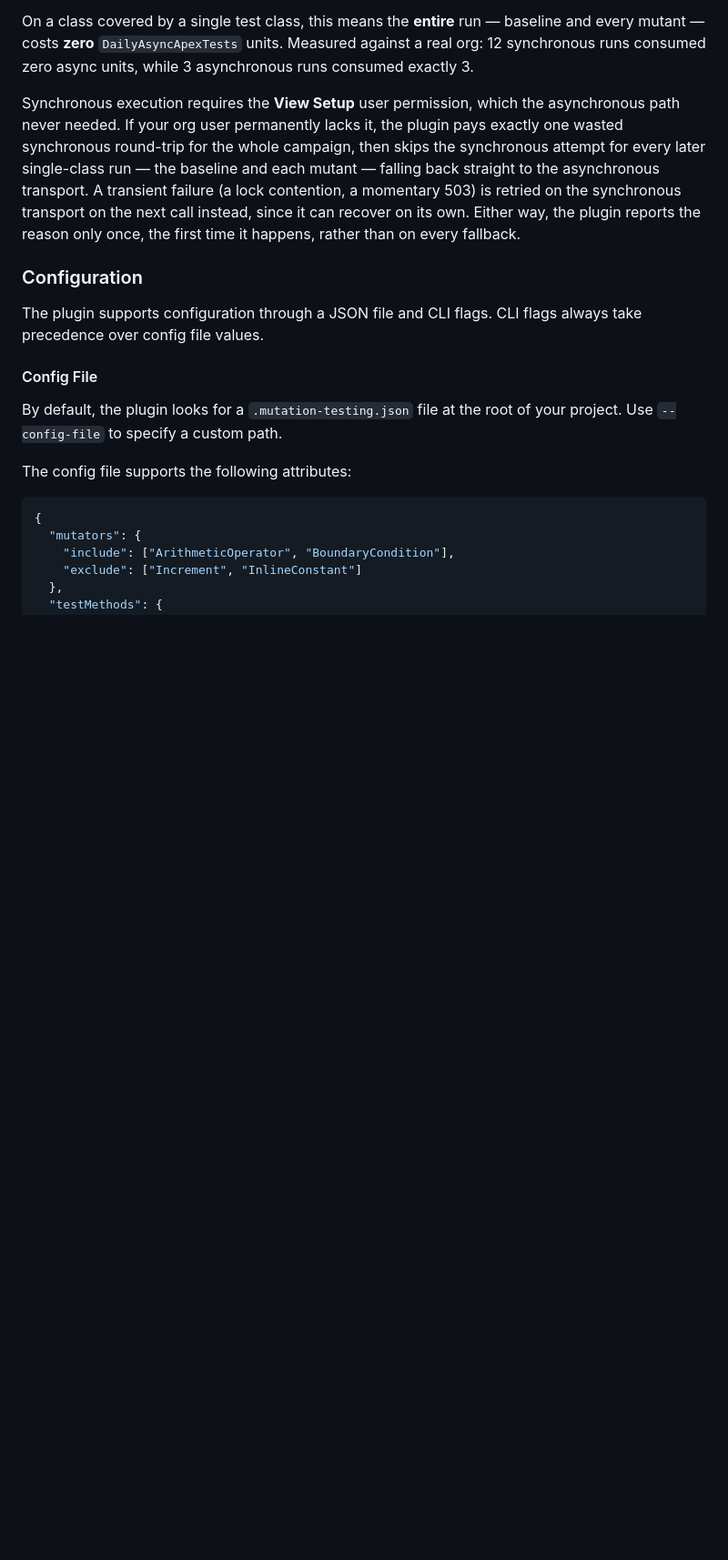
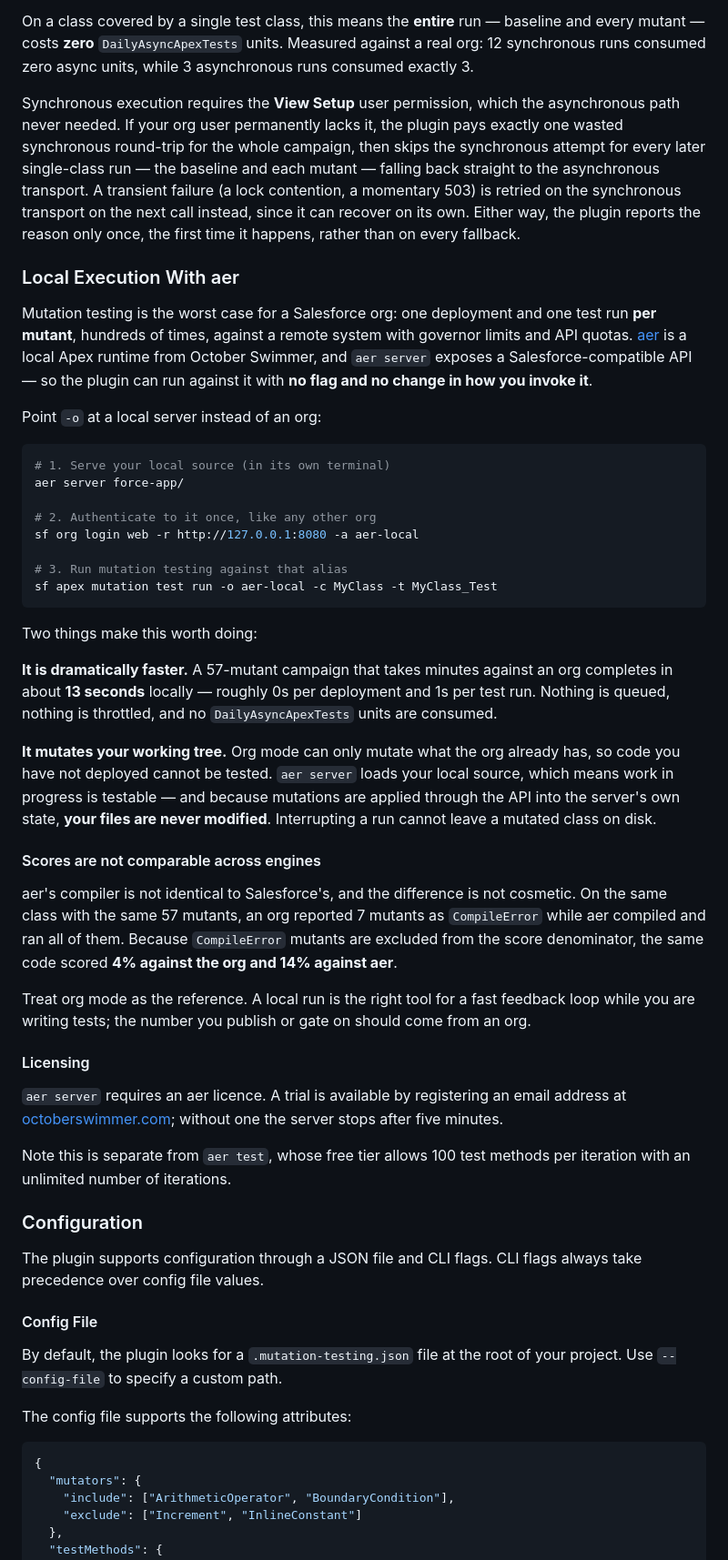
Before and after one commit to scolladon/apex-mutation-testing, a Markdown page: README.md, the part around the change. Shown at 91% size. Drawn GitHub-style; blank space fills up the shorter version.

Commit message:
feat: run mutation testing against a local aer server (#155)

````diff
--- a/README.md
+++ b/README.md
@@ -158,6 +158,41 @@ To avoid that, a run whose payload names exactly one Apex class — including th
 On a class covered by a single test class, this means the **entire** run — baseline and every mutant — costs **zero** `DailyAsyncApexTests` units. Measured against a real org: 12 synchronous runs consumed zero async units, while 3 asynchronous runs consumed exactly 3.
 
 Synchronous execution requires the **View Setup** user permission, which the asynchronous path never needed. If your org user permanently lacks it, the plugin pays exactly one wasted synchronous round-trip for the whole campaign, then skips the synchronous attempt for every later single-class run — the baseline and each mutant — falling back straight to the asynchronous transport. A transient failure (a lock contention, a momentary 503) is retried on the synchronous transport on the next call instead, since it can recover on its own. Either way, the plugin reports the reason only once, the first time it happens, rather than on every fallback.
+
+### Local Execution With aer
+
+Mutation testing is the worst case for a Salesforce org: one deployment and one test run **per mutant**, hundreds of times, against a remote system with governor limits and API quotas. [aer](https://aertest.com) is a local Apex runtime from October Swimmer, and `aer server` exposes a Salesforce-compatible API — so the plugin can run against it with **no flag and no change in how you invoke it**.
+
+Point `-o` at a local server instead of an org:
+
+```bash
+# 1. Serve your local source (in its own terminal)
+aer server force-app/
+
+# 2. Authenticate to it once, like any other org
+sf org login web -r http://127.0.0.1:8080 -a aer-local
+
+# 3. Run mutation testing against that alias
+sf apex mutation test run -o aer-local -c MyClass -t MyClass_Test
+```
+
+Two things make this worth doing:
+
+**It is dramatically faster.** A 57-mutant campaign that takes minutes against an org completes in about **13 seconds** locally — roughly 0s per deployment and 1s per test run. Nothing is queued, nothing is throttled, and no `DailyAsyncApexTests` units are consumed.
+
+**It mutates your working tree.** Org mode can only mutate what the org already has, so code you have not deployed cannot be tested. `aer server` loads your local source, which means work in progress is testable — and because mutations are applied through the API into the server's own state, **your files are never modified**. Interrupting a run cannot leave a mutated class on disk.
+
+#### Scores are not comparable across engines
+
+aer's compiler is not identical to Salesforce's, and the difference is not cosmetic. On the same class with the same 57 mutants, an org reported 7 mutants as `CompileError` while aer compiled and ran all of them. Because `CompileError` mutants are excluded from the score denominator, the same code scored **4% against the org and 14% against aer**.
+
+Treat org mode as the reference. A local run is the right tool for a fast feedback loop while you are writing tests; the number you publish or gate on should come from an org.
+
+#### Licensing
+
+`aer server` requires an aer licence. A trial is available by registering an email address at [octoberswimmer.com](https://www.octoberswimmer.com/tools/aer/subscribe/); without one the server stops after five minutes.
+
+Note this is separate from `aer test`, whose free tier allows 100 test methods per iteration with an unlimited number of iterations.
 
 ### Configuration
 
````
